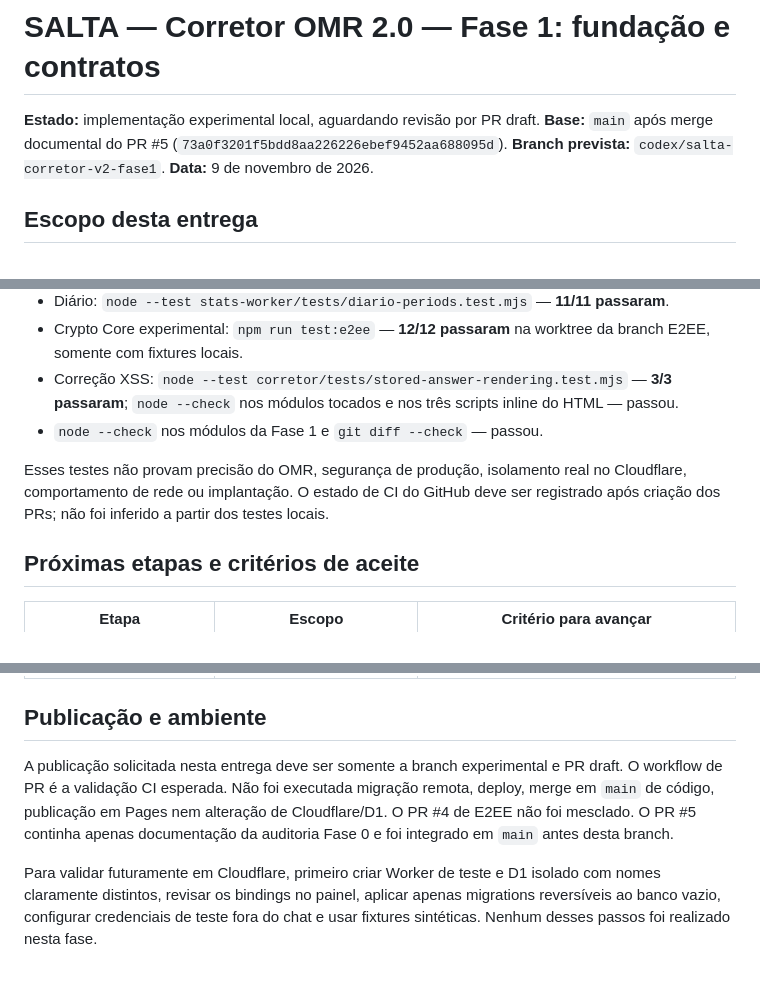
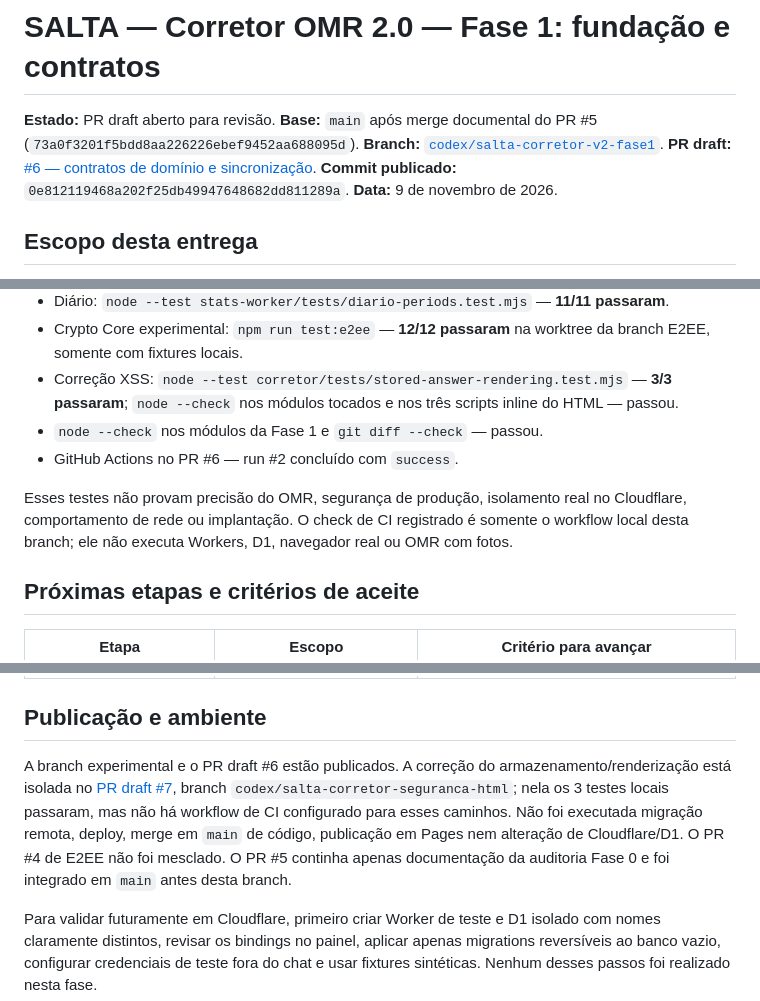
Before and after one commit to d4nny3l/portal-do-aluno, a Markdown page: docs/SALTA_CORRETOR_FASE1.md, 3 parts joined by grey strips. GitHub-like rendering; blank space fills up the shorter version.

Commit message:
docs(corretor): record phase one validation

```diff
--- a/docs/SALTA_CORRETOR_FASE1.md
+++ b/docs/SALTA_CORRETOR_FASE1.md
@@ -1,8 +1,10 @@
 # SALTA — Corretor OMR 2.0 — Fase 1: fundação e contratos
 
-**Estado:** implementação experimental local, aguardando revisão por PR draft.
+**Estado:** PR draft aberto para revisão.
 **Base:** `main` após merge documental do PR #5 (`73a0f3201f5bdd8aa226226ebef9452aa688095d`).
-**Branch prevista:** `codex/salta-corretor-v2-fase1`.
+**Branch:** [`codex/salta-corretor-v2-fase1`](https://github.com/d4nny3l/portal-do-aluno/tree/codex/salta-corretor-v2-fase1).
+**PR draft:** [#6 — contratos de domínio e sincronização](https://github.com/d4nny3l/portal-do-aluno/pull/6).
+**Commit publicado:** `0e812119468a202f25db49947648682dd811289a`.
 **Data:** 9 de novembro de 2026.
 
 ## Escopo desta entrega
@@ -43,8 +45,9 @@ Foi feita uma correção independente no Corretor atual para não interpretar `l
 - Crypto Core experimental: `npm run test:e2ee` — **12/12 passaram** na worktree da branch E2EE, somente com fixtures locais.
 - Correção XSS: `node --test corretor/tests/stored-answer-rendering.test.mjs` — **3/3 passaram**; `node --check` nos módulos tocados e nos três scripts inline do HTML — passou.
 - `node --check` nos módulos da Fase 1 e `git diff --check` — passou.
+- GitHub Actions no PR #6 — run #2 concluído com `success`.
 
-Esses testes não provam precisão do OMR, segurança de produção, isolamento real no Cloudflare, comportamento de rede ou implantação. O estado de CI do GitHub deve ser registrado após criação dos PRs; não foi inferido a partir dos testes locais.
+Esses testes não provam precisão do OMR, segurança de produção, isolamento real no Cloudflare, comportamento de rede ou implantação. O check de CI registrado é somente o workflow local desta branch; ele não executa Workers, D1, navegador real ou OMR com fotos.
 
 ## Próximas etapas e critérios de aceite
 
@@ -60,7 +63,7 @@ Esses testes não provam precisão do OMR, segurança de produção, isolamento
 
 ## Publicação e ambiente
 
-A publicação solicitada nesta entrega deve ser somente a branch experimental e PR draft. O workflow de PR é a validação CI esperada. Não foi executada migração remota, deploy, merge em `main` de código, publicação em Pages nem alteração de Cloudflare/D1. O PR #4 de E2EE não foi mesclado. O PR #5 continha apenas documentação da auditoria Fase 0 e foi integrado em `main` antes desta branch.
+A branch experimental e o PR draft #6 estão publicados. A correção do armazenamento/renderização está isolada no [PR draft #7](https://github.com/d4nny3l/portal-do-aluno/pull/7), branch `codex/salta-corretor-seguranca-html`; nela os 3 testes locais passaram, mas não há workflow de CI configurado para esses caminhos. Não foi executada migração remota, deploy, merge em `main` de código, publicação em Pages nem alteração de Cloudflare/D1. O PR #4 de E2EE não foi mesclado. O PR #5 continha apenas documentação da auditoria Fase 0 e foi integrado em `main` antes desta branch.
 
 Para validar futuramente em Cloudflare, primeiro criar Worker de teste e D1 isolado com nomes claramente distintos, revisar os bindings no painel, aplicar apenas migrations reversíveis ao banco vazio, configurar credenciais de teste fora do chat e usar fixtures sintéticas. Nenhum desses passos foi realizado nesta fase.
 
```
